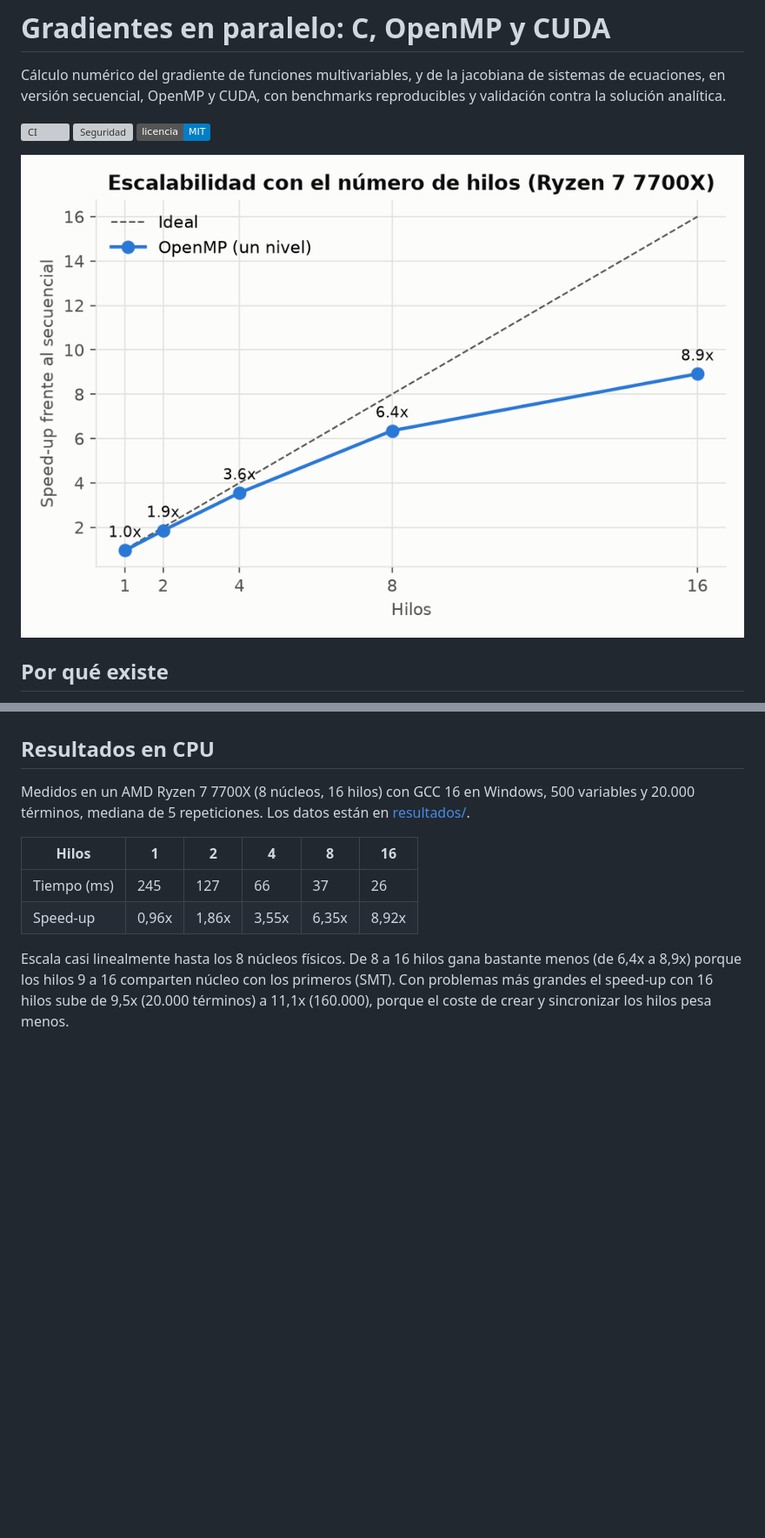
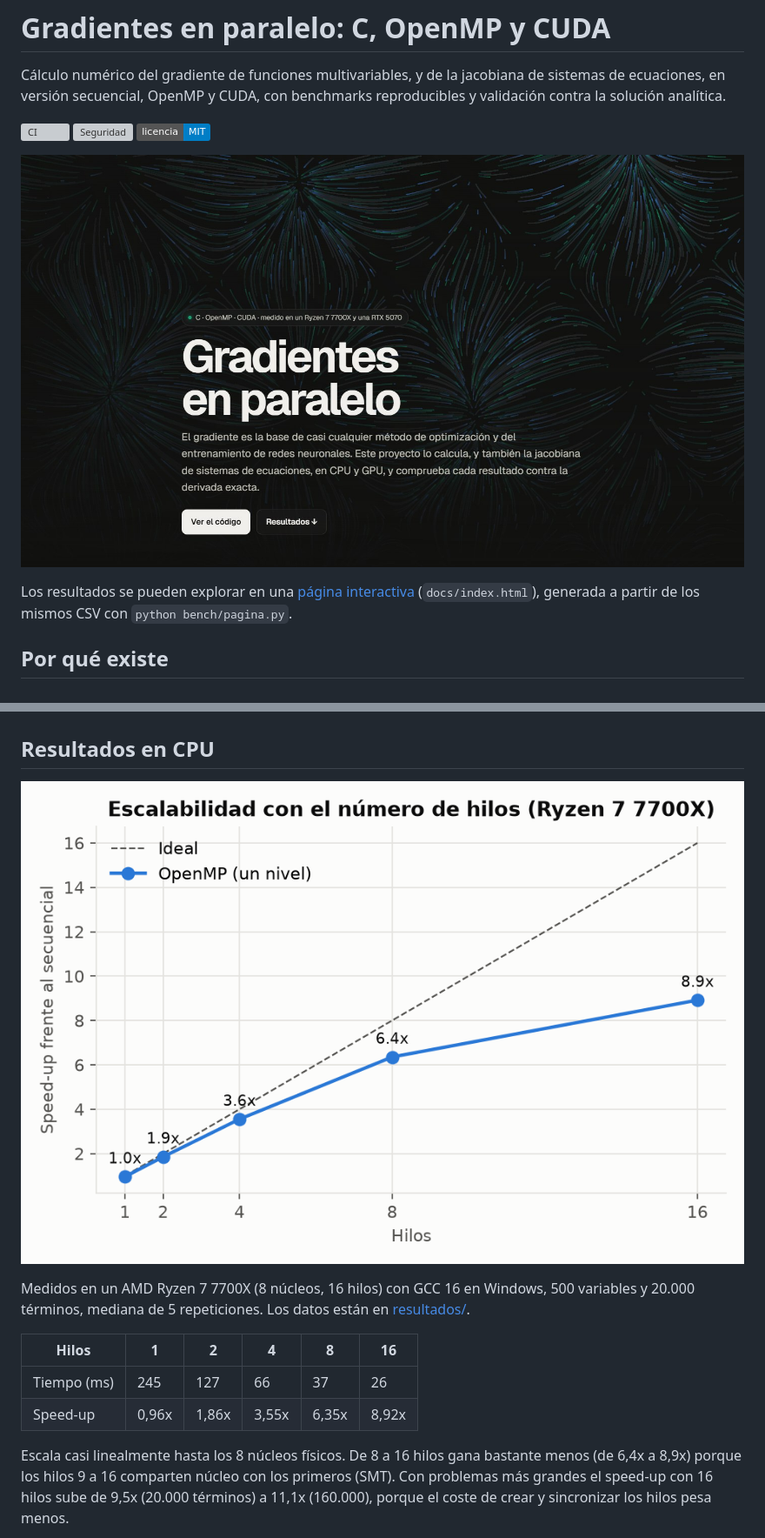
Before and after one commit to alejandrorevillaEng/gradientes-paralelos, a Markdown page: README.md, 2 parts joined by grey strips. Shown at 87% size. Rendered like a GitHub page; pictures changed too: docs/img/portada.jpg (added); badges without logos; blank space fills up the shorter version; grey boxes are pictures that could not be loaded.

Commit message:
feat: página de resultados interactiva para GitHub Pages

```diff
--- a/README.md
+++ b/README.md
@@ -6,7 +6,9 @@ Cálculo numérico del gradiente de funciones multivariables, y de la jacobiana
 [![Seguridad](https://github.com/alejandrorevillaEng/gradientes-paralelos/actions/workflows/seguridad.yml/badge.svg)](https://github.com/alejandrorevillaEng/gradientes-paralelos/actions/workflows/seguridad.yml)
 [![Licencia: MIT](https://img.shields.io/badge/licencia-MIT-blue.svg)](LICENSE)
 
-![Escalabilidad con el número de hilos](docs/img/cpu_escalado.png)
+[![Página de resultados](docs/img/portada.jpg)](https://alejandrorevillaeng.github.io/gradientes-paralelos/)
+
+Los resultados se pueden explorar en una [página interactiva](https://alejandrorevillaeng.github.io/gradientes-paralelos/) (`docs/index.html`), generada a partir de los mismos CSV con `python bench/pagina.py`.
 
 ## Por qué existe
 
@@ -34,6 +36,8 @@ Es la práctica final de Programación Paralela (Grado en Ingeniería Informáti
 Los datos de prueba salen de un generador propio (splitmix64) con semilla fija, porque `rand()` no da la misma secuencia en Linux y en Windows. Los tiempos usan un reloj de alta resolución y la mediana de varias repeticiones; si una ejecución dura menos de 50 ms se repite en bucle para no medir solo el ruido del reloj.
 
 ## Resultados en CPU
+
+![Escalabilidad con el número de hilos](docs/img/cpu_escalado.png)
 
 Medidos en un AMD Ryzen 7 7700X (8 núcleos, 16 hilos) con GCC 16 en Windows, 500 variables y 20.000 términos, mediana de 5 repeticiones. Los datos están en [resultados/](resultados/).
 
```
Also changed, not shown: 4 other files.
